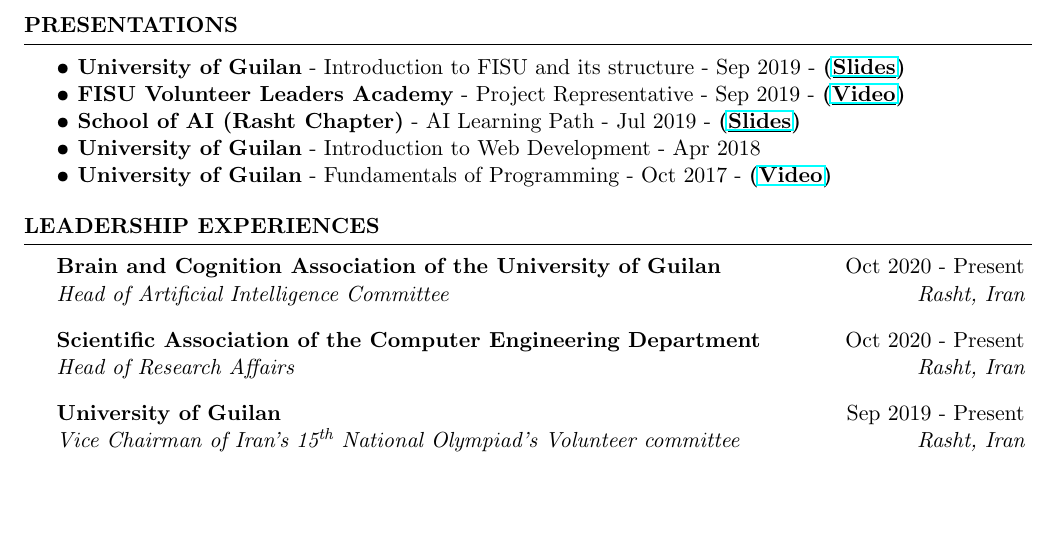
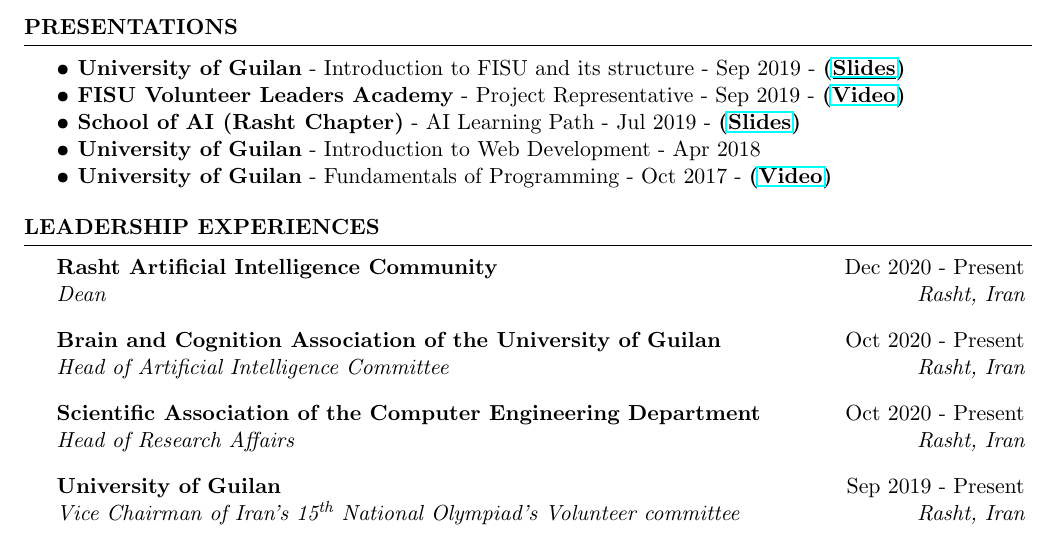
Before and after one commit to Ledengary/latex-CV, a LaTeX CV (cv_4.tex): part of page 2 of 3, cut so that both start at the same text, the shorter picture padded with empty space. The pictures show the PDF file CV.pdf that the author committed with the source.

Commit message:
Add files via upload

```diff
--- a/cv_4.tex
+++ b/cv_4.tex
@@ -247,6 +247,10 @@
 
 \begin{rSection}{Leadership Experiences}
 
+\begin{rSubsection}{Rasht Artificial Intelligence Community}{Dec 2020 - Present}{Dean}{Rasht, Iran}
+% \item My responsibility is to manage around 300 volunteers in different phases for the whole event.
+\end{rSubsection}
+
 \begin{rSubsection}{Brain and Cognition Association of the University of Guilan}{Oct 2020 - Present}{Head of Artificial Intelligence Committee}{Rasht, Iran}
 % \item My responsibility is to manage around 300 volunteers in different phases for the whole event.
 \end{rSubsection}
```
Also changed, not shown: CV.pdf.
